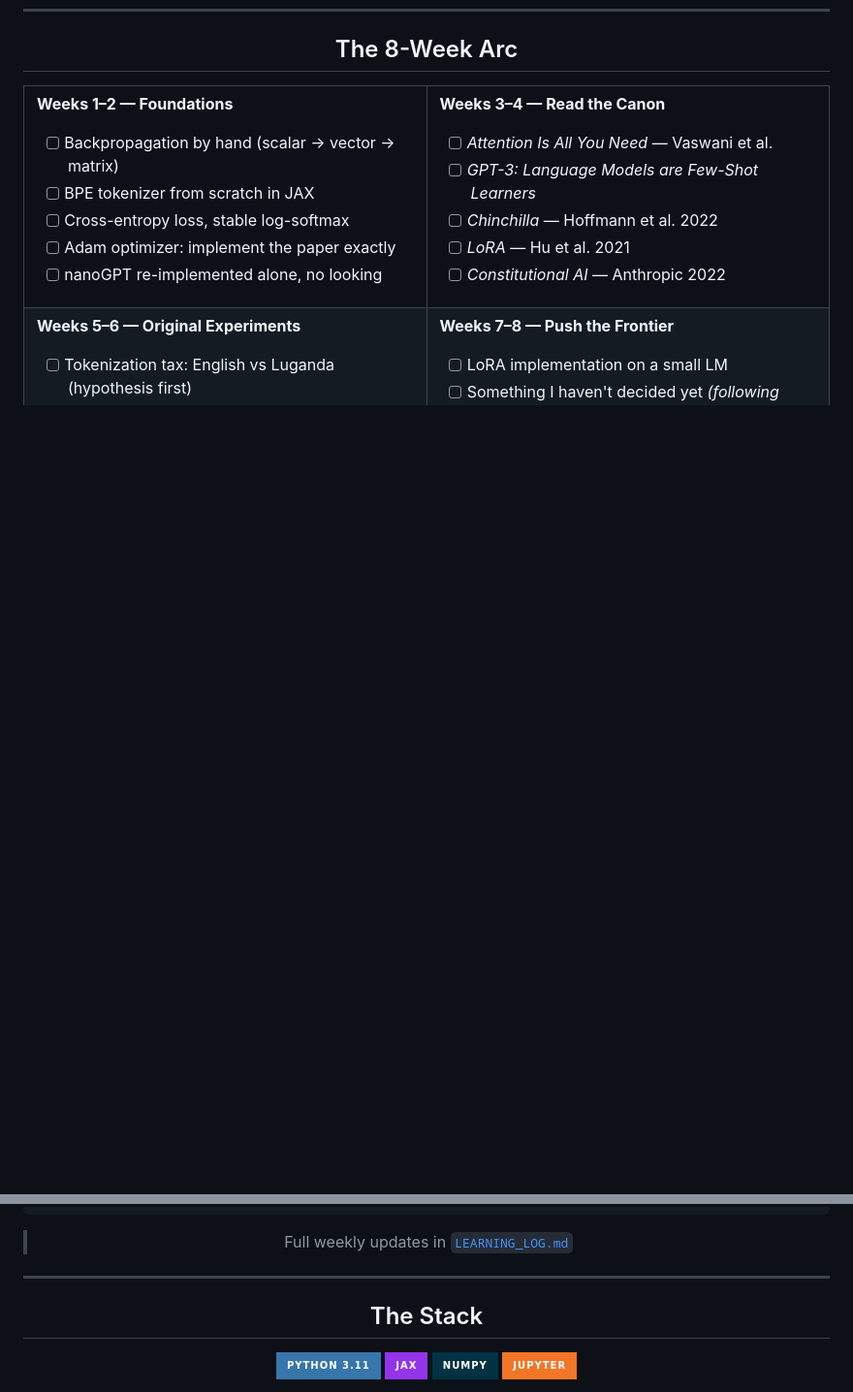
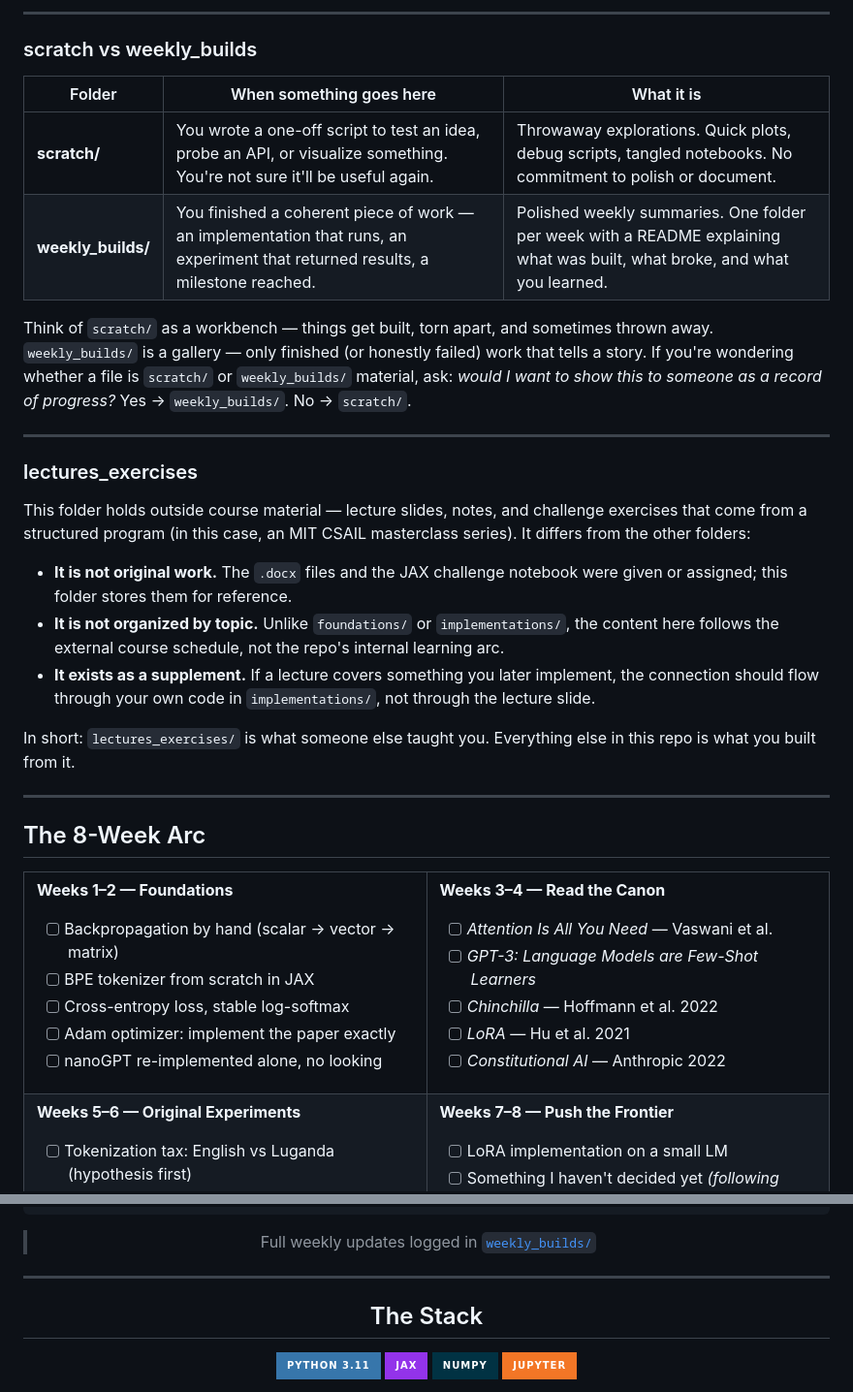
Before and after one commit to MubiruEltonFelix1/the-residual-stream, a Markdown page: README.md, 2 parts joined by grey strips. Shown at 97% size. Rendered like a GitHub page; badges without logos; blank space fills up the shorter version.

````diff
--- a/README.md
+++ b/README.md
@@ -83,3 +111,27 @@ the-residual-stream/
+---
+
+### scratch vs weekly_builds
+
+| Folder | When something goes here | What it is |
+|---|---|---|
+| **scratch/** | You wrote a one-off script to test an idea, probe an API, or visualize something. You're not sure it'll be useful again. | Throwaway explorations. Quick plots, debug scripts, tangled notebooks. No commitment to polish or document. |
+| **weekly_builds/** | You finished a coherent piece of work — an implementation that runs, an experiment that returned results, a milestone reached. | Polished weekly summaries. One folder per week with a README explaining what was built, what broke, and what you learned. |
+
+Think of `scratch/` as a workbench — things get built, torn apart, and sometimes thrown away. `weekly_builds/` is a gallery — only finished (or honestly failed) work that tells a story. If you're wondering whether a file is `scratch/` or `weekly_builds/` material, ask: *would I want to show this to someone as a record of progress?* Yes → `weekly_builds/`. No → `scratch/`.
+
+---
+
+### lectures_exercises
+
+This folder holds outside course material — lecture slides, notes, and challenge exercises that come from a structured program (in this case, an MIT CSAIL masterclass series). It differs from the other folders:
+
+- **It is not original work.** The `.docx` files and the JAX challenge notebook were given or assigned; this folder stores them for reference.
+- **It is not organized by topic.** Unlike `foundations/` or `implementations/`, the content here follows the external course schedule, not the repo's internal learning arc.
+- **It exists as a supplement.** If a lecture covers something you later implement, the connection should flow through your own code in `implementations/`, not through the lecture slide.
+
+In short: `lectures_exercises/` is what someone else taught you. Everything else in this repo is what you built from it.
+
+---
 
 ## The 8-Week Arc
 
@@ -169,7 +220,7 @@ Every paper in `paper_notes/` was read in full — abstract, methods, experiment
 └─────────────────────────────────────────────────────────┘
 ```
 
-> Full weekly updates in [`LEARNING_LOG.md`](./LEARNING_LOG.md)
+> Full weekly updates logged in [`weekly_builds/`](./weekly_builds/)
 
 </div>
 
````
Also changed, not shown: other parts of README.md (+53 -26 lines).
